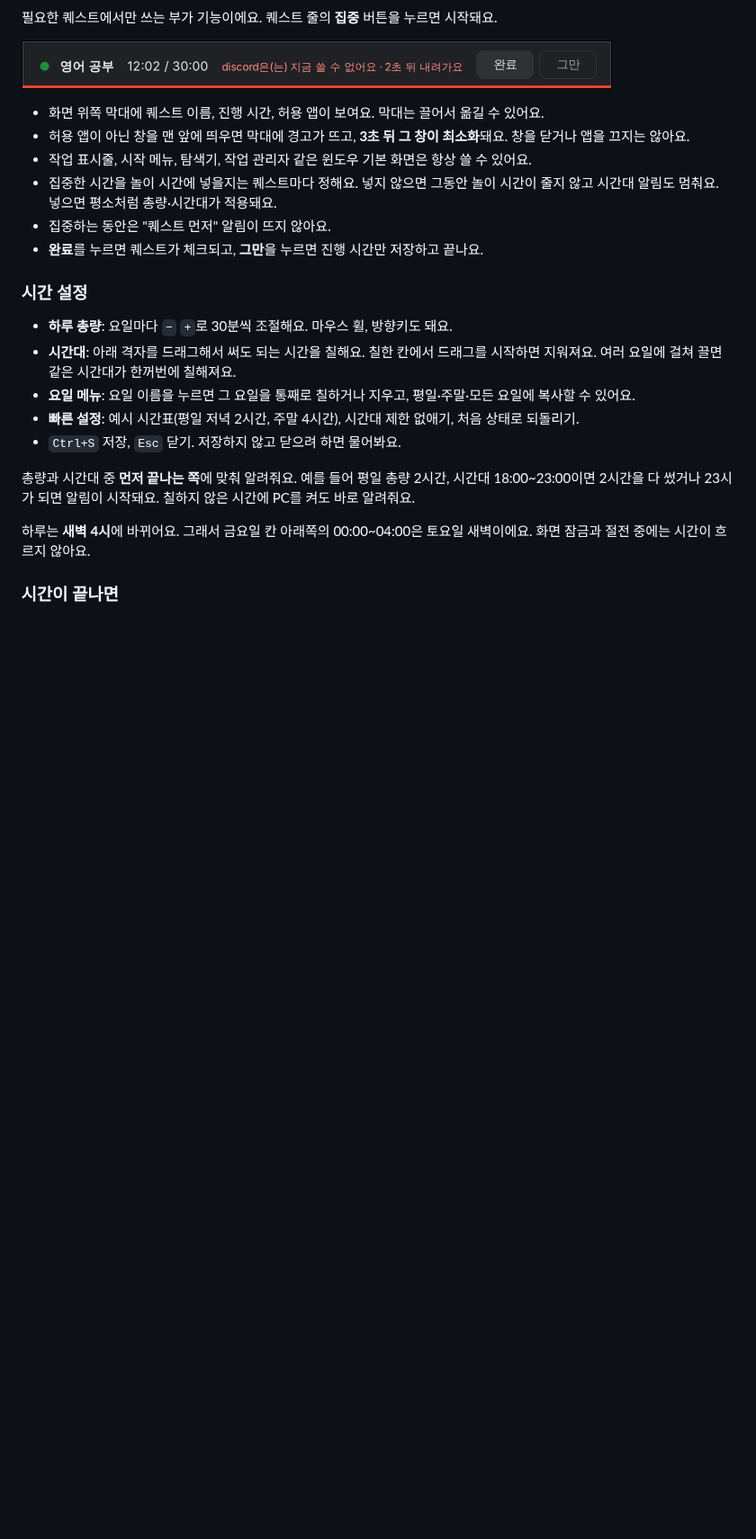
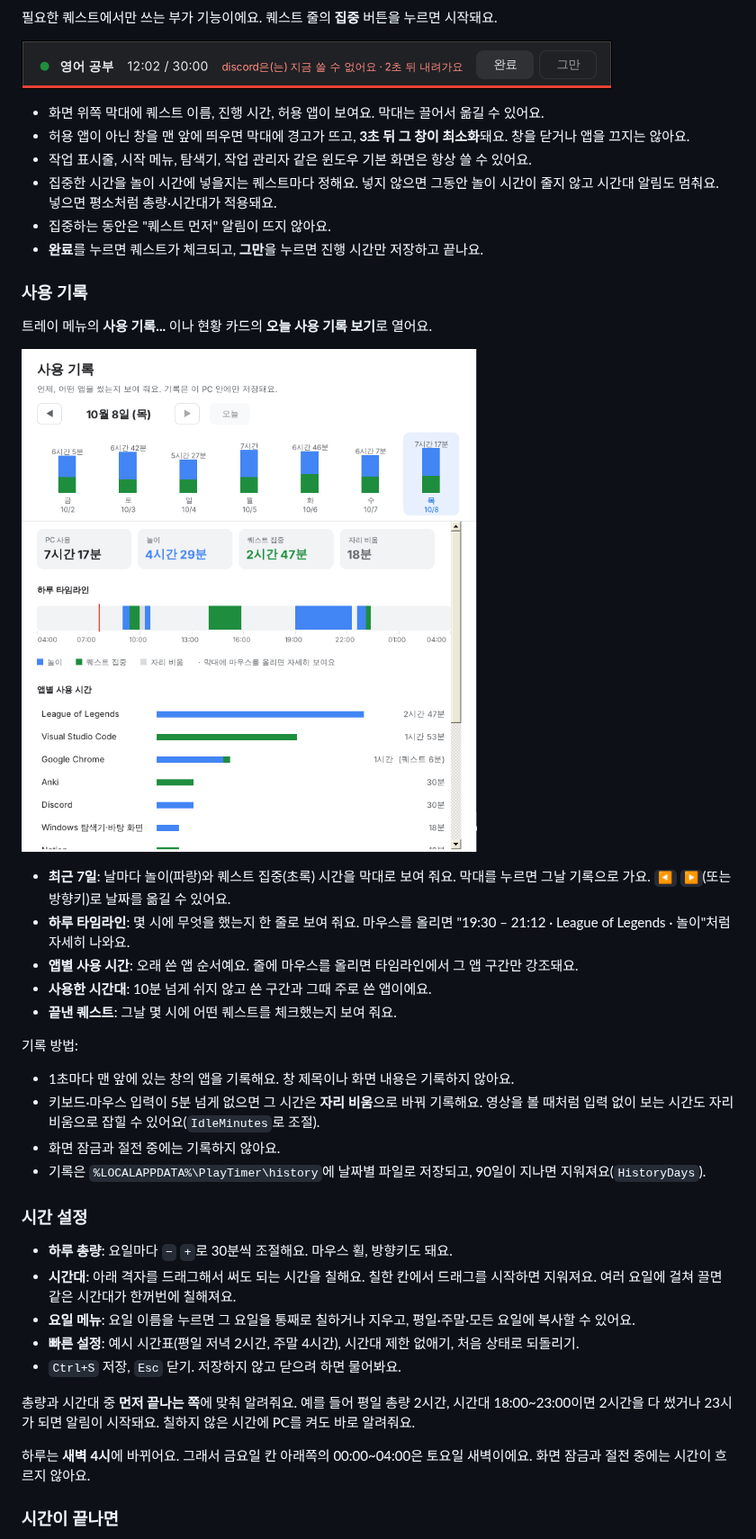
Before and after one commit to APapeIsName/handle-my-pc, a Markdown page: README.md, the part around one of its changes. Shown at 90% size. Drawn GitHub-style; pictures changed too: docs/history.png (added); blank space fills up the shorter version.

```diff
--- a/README.md
+++ b/README.md
@@ -106,6 +107,24 @@ irm https://raw.githubusercontent.com/APapeIsName/handle-my-pc/HEAD/install.ps1
 - 집중한 시간을 놀이 시간에 넣을지는 퀘스트마다 정해요. 넣지 않으면 그동안 놀이 시간이 줄지 않고 시간대 알림도 멈춰요. 넣으면 평소처럼 총량·시간대가 적용돼요.
 - 집중하는 동안은 "퀘스트 먼저" 알림이 뜨지 않아요.
 - **완료**를 누르면 퀘스트가 체크되고, **그만**을 누르면 진행 시간만 저장하고 끝나요.
+
+### 사용 기록
+
+트레이 메뉴의 **사용 기록...** 이나 현황 카드의 **오늘 사용 기록 보기**로 열어요.
+
+![사용 기록](docs/history.png)
+
+- **최근 7일**: 날마다 놀이(파랑)와 퀘스트 집중(초록) 시간을 막대로 보여 줘요. 막대를 누르면 그날 기록으로 가요. `◀` `▶`(또는 방향키)로 날짜를 옮길 수 있어요.
+- **하루 타임라인**: 몇 시에 무엇을 했는지 한 줄로 보여 줘요. 마우스를 올리면 "19:30 – 21:12 · League of Legends · 놀이"처럼 자세히 나와요.
+- **앱별 사용 시간**: 오래 쓴 앱 순서예요. 줄에 마우스를 올리면 타임라인에서 그 앱 구간만 강조돼요.
+- **사용한 시간대**: 10분 넘게 쉬지 않고 쓴 구간과 그때 주로 쓴 앱이에요.
+- **끝낸 퀘스트**: 그날 몇 시에 어떤 퀘스트를 체크했는지 보여 줘요.
+
+기록 방법:
+- 1초마다 맨 앞에 있는 창의 앱을 기록해요. 창 제목이나 화면 내용은 기록하지 않아요.
+- 키보드·마우스 입력이 5분 넘게 없으면 그 시간은 **자리 비움**으로 바꿔 기록해요. 영상을 볼 때처럼 입력 없이 보는 시간도 자리 비움으로 잡힐 수 있어요(`IdleMinutes`로 조절).
+- 화면 잠금과 절전 중에는 기록하지 않아요.
+- 기록은 `%LOCALAPPDATA%\PlayTimer\history`에 날짜별 파일로 저장되고, 90일이 지나면 지워져요(`HistoryDays`).
 
 ### 시간 설정
 
```
Also changed, not shown: other parts of README.md (+7 -2 lines), 6 other files.
